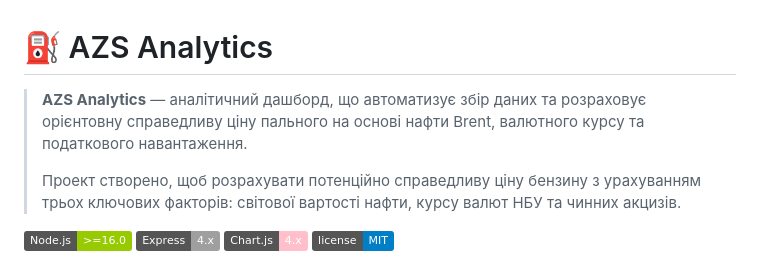
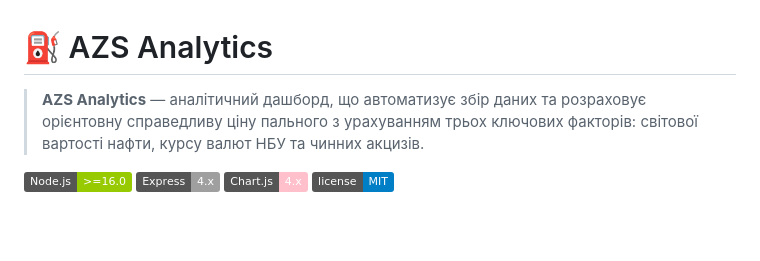
Before and after one commit to flesh91/ukraine-azs-fuel-analytics, a Markdown page: README.md, the part around the change. Drawn GitHub-style; badges without logos; blank space fills up the shorter version.

Commit message:
docs: update project documentation in README.md

```diff
--- a/README.md
+++ b/README.md
@@ -1,8 +1,6 @@
 # ⛽ AZS Analytics
 
-> **AZS Analytics** — аналітичний дашборд, що автоматизує збір даних та розраховує орієнтовну справедливу ціну пального на основі нафти Brent, валютного курсу та податкового навантаження.
->
-> Проект створено, щоб розрахувати потенційно справедливу ціну бензину з урахуванням трьох ключових факторів: світової вартості нафти, курсу валют НБУ та чинних акцизів.
+> **AZS Analytics** — аналітичний дашборд, що автоматизує збір даних та розраховує орієнтовну справедливу ціну пального з урахуванням трьох ключових факторів: світової вартості нафти, курсу валют НБУ та чинних акцизів.
 
 ![Node.js](https://img.shields.io/badge/Node.js-%3E%3D16.0-green)
 ![Express](https://img.shields.io/badge/Express-4.x-lightgrey)
```
